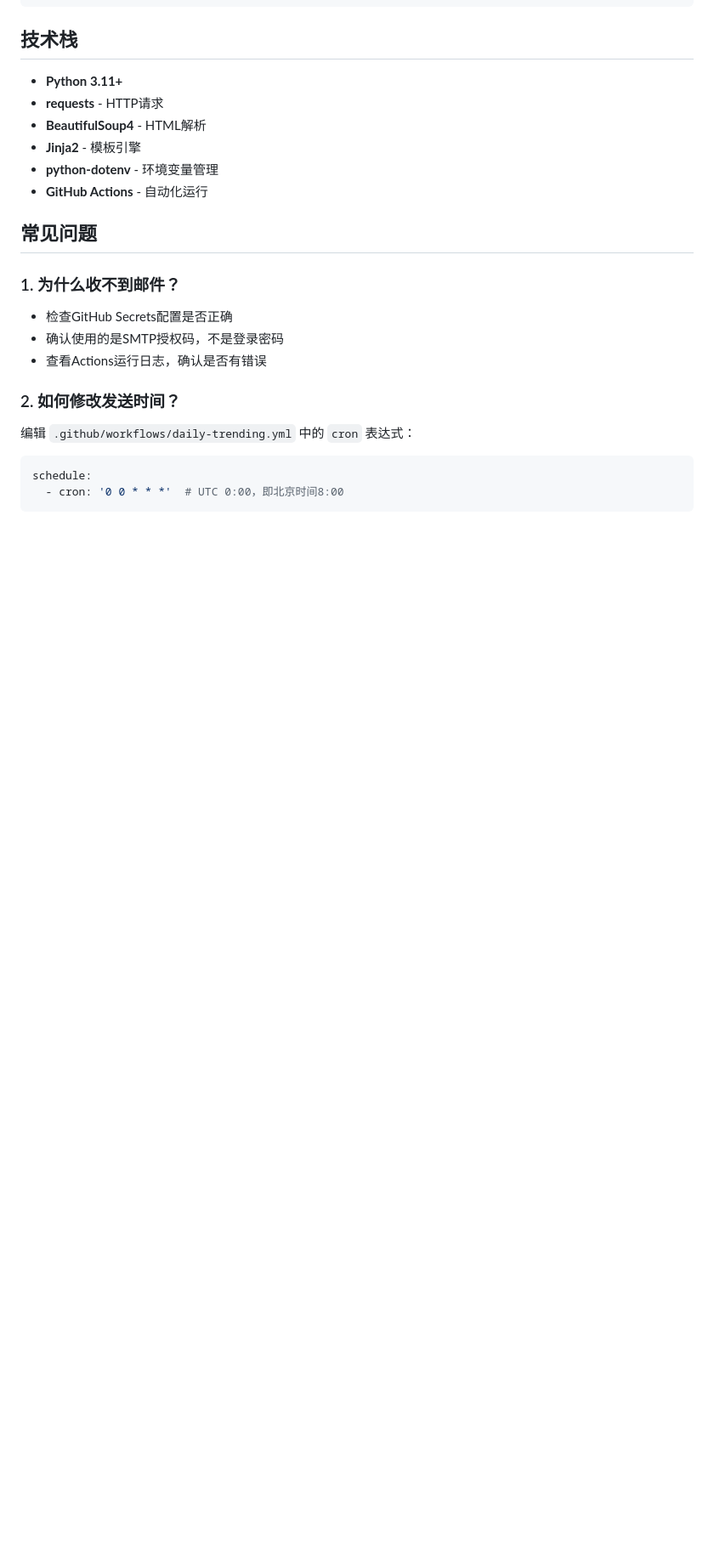
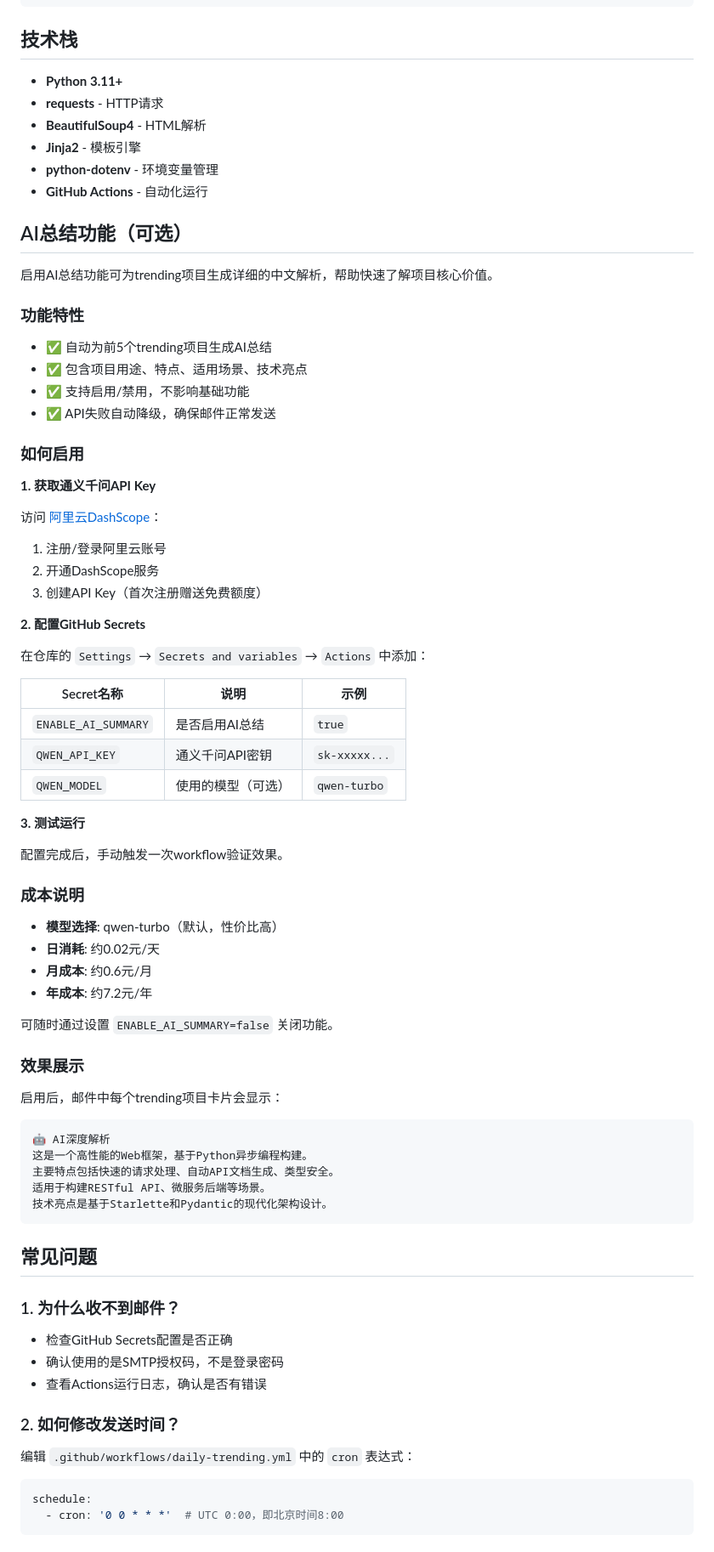
Before and after one commit to gyChen-3725/github-trending-email, a Markdown page: README.md, the part around the change. Shown at 85% size. Drawn GitHub-style; blank space fills up the shorter version.

Commit message:
docs: 添加AI总结功能使用文档

````diff
--- a/README.md
+++ b/README.md
@@ -118,6 +118,61 @@ pytest tests/ -v
 - **python-dotenv** - 环境变量管理
 - **GitHub Actions** - 自动化运行
 
+## AI总结功能（可选）
+
+启用AI总结功能可为trending项目生成详细的中文解析，帮助快速了解项目核心价值。
+
+### 功能特性
+
+- ✅ 自动为前5个trending项目生成AI总结
+- ✅ 包含项目用途、特点、适用场景、技术亮点
+- ✅ 支持启用/禁用，不影响基础功能
+- ✅ API失败自动降级，确保邮件正常发送
+
+### 如何启用
+
+**1. 获取通义千问API Key**
+
+访问 [阿里云DashScope](https://dashscope.aliyun.com/)：
+1. 注册/登录阿里云账号
+2. 开通DashScope服务
+3. 创建API Key（首次注册赠送免费额度）
+
+**2. 配置GitHub Secrets**
+
+在仓库的 `Settings` → `Secrets and variables` → `Actions` 中添加：
+
+| Secret名称 | 说明 | 示例 |
+|-----------|------|------|
+| `ENABLE_AI_SUMMARY` | 是否启用AI总结 | `true` |
+| `QWEN_API_KEY` | 通义千问API密钥 | `sk-xxxxx...` |
+| `QWEN_MODEL` | 使用的模型（可选） | `qwen-turbo` |
+
+**3. 测试运行**
+
+配置完成后，手动触发一次workflow验证效果。
+
+### 成本说明
+
+- **模型选择**: qwen-turbo（默认，性价比高）
+- **日消耗**: 约0.02元/天
+- **月成本**: 约0.6元/月
+- **年成本**: 约7.2元/年
+
+可随时通过设置 `ENABLE_AI_SUMMARY=false` 关闭功能。
+
+### 效果展示
+
+启用后，邮件中每个trending项目卡片会显示：
+
+```
+🤖 AI深度解析
+这是一个高性能的Web框架，基于Python异步编程构建。
+主要特点包括快速的请求处理、自动API文档生成、类型安全。
+适用于构建RESTful API、微服务后端等场景。
+技术亮点是基于Starlette和Pydantic的现代化架构设计。
+```
+
 ## 常见问题
 
 ### 1. 为什么收不到邮件？
````
